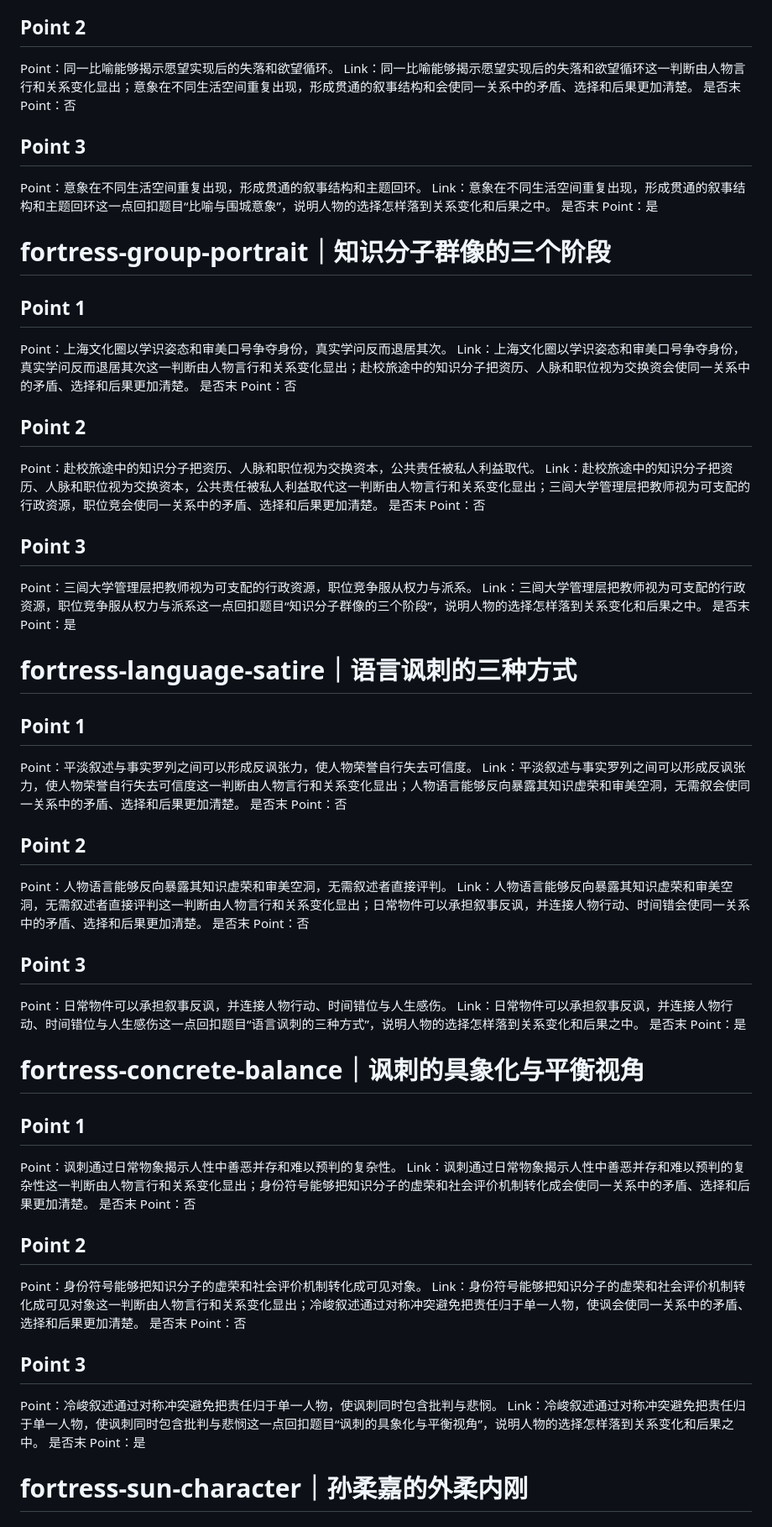
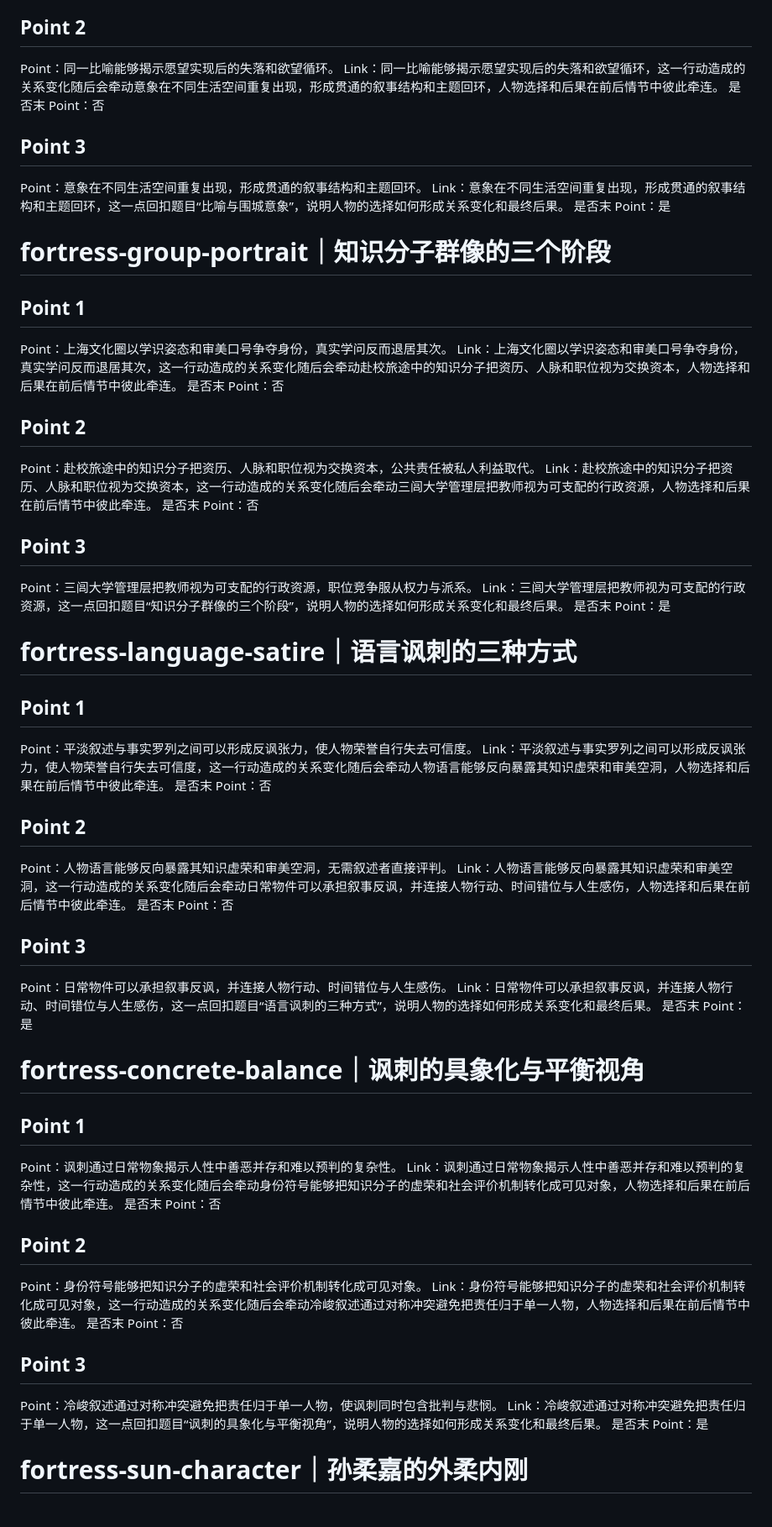
Before and after one commit to murph232439/cie-literature, a Markdown page: FORTRESS_LINK_NATURAL_TRANSITION_REGISTER.md, the part around one of its changes. Shown at 84% size. Rendered like a GitHub page.

```diff
--- a/FORTRESS_LINK_NATURAL_TRANSITION_REGISTER.md
+++ b/FORTRESS_LINK_NATURAL_TRANSITION_REGISTER.md
@@ -126,63 +126,63 @@ Link：鸟笼比喻把婚姻表面的华美与进入后的封闭感同时具象
 
 ## Point 2
 Point：同一比喻能够揭示愿望实现后的失落和欲望循环。
-Link：同一比喻能够揭示愿望实现后的失落和欲望循环这一判断由人物言行和关系变化显出；意象在不同生活空间重复出现，形成贯通的叙事结构和会使同一关系中的矛盾、选择和后果更加清楚。
+Link：同一比喻能够揭示愿望实现后的失落和欲望循环，这一行动造成的关系变化随后会牵动意象在不同生活空间重复出现，形成贯通的叙事结构和主题回环，人物选择和后果在前后情节中彼此牵连。
 是否末 Point：否
 
 ## Point 3
 Point：意象在不同生活空间重复出现，形成贯通的叙事结构和主题回环。
-Link：意象在不同生活空间重复出现，形成贯通的叙事结构和主题回环这一点回扣题目“比喻与围城意象”，说明人物的选择怎样落到关系变化和后果之中。
+Link：意象在不同生活空间重复出现，形成贯通的叙事结构和主题回环，这一点回扣题目“比喻与围城意象”，说明人物的选择如何形成关系变化和最终后果。
 是否末 Point：是
 
 # fortress-group-portrait｜知识分子群像的三个阶段
 
 ## Point 1
 Point：上海文化圈以学识姿态和审美口号争夺身份，真实学问反而退居其次。
-Link：上海文化圈以学识姿态和审美口号争夺身份，真实学问反而退居其次这一判断由人物言行和关系变化显出；赴校旅途中的知识分子把资历、人脉和职位视为交换资会使同一关系中的矛盾、选择和后果更加清楚。
+Link：上海文化圈以学识姿态和审美口号争夺身份，真实学问反而退居其次，这一行动造成的关系变化随后会牵动赴校旅途中的知识分子把资历、人脉和职位视为交换资本，人物选择和后果在前后情节中彼此牵连。
 是否末 Point：否
 
 ## Point 2
 Point：赴校旅途中的知识分子把资历、人脉和职位视为交换资本，公共责任被私人利益取代。
-Link：赴校旅途中的知识分子把资历、人脉和职位视为交换资本，公共责任被私人利益取代这一判断由人物言行和关系变化显出；三闾大学管理层把教师视为可支配的行政资源，职位竞会使同一关系中的矛盾、选择和后果更加清楚。
+Link：赴校旅途中的知识分子把资历、人脉和职位视为交换资本，这一行动造成的关系变化随后会牵动三闾大学管理层把教师视为可支配的行政资源，人物选择和后果在前后情节中彼此牵连。
 是否末 Point：否
 
 ## Point 3
 Point：三闾大学管理层把教师视为可支配的行政资源，职位竞争服从权力与派系。
-Link：三闾大学管理层把教师视为可支配的行政资源，职位竞争服从权力与派系这一点回扣题目“知识分子群像的三个阶段”，说明人物的选择怎样落到关系变化和后果之中。
+Link：三闾大学管理层把教师视为可支配的行政资源，这一点回扣题目“知识分子群像的三个阶段”，说明人物的选择如何形成关系变化和最终后果。
 是否末 Point：是
 
 # fortress-language-satire｜语言讽刺的三种方式
 
 ## Point 1
 Point：平淡叙述与事实罗列之间可以形成反讽张力，使人物荣誉自行失去可信度。
-Link：平淡叙述与事实罗列之间可以形成反讽张力，使人物荣誉自行失去可信度这一判断由人物言行和关系变化显出；人物语言能够反向暴露其知识虚荣和审美空洞，无需叙会使同一关系中的矛盾、选择和后果更加清楚。
+Link：平淡叙述与事实罗列之间可以形成反讽张力，使人物荣誉自行失去可信度，这一行动造成的关系变化随后会牵动人物语言能够反向暴露其知识虚荣和审美空洞，人物选择和后果在前后情节中彼此牵连。
 是否末 Point：否
 
 ## Point 2
 Point：人物语言能够反向暴露其知识虚荣和审美空洞，无需叙述者直接评判。
-Link：人物语言能够反向暴露其知识虚荣和审美空洞，无需叙述者直接评判这一判断由人物言行和关系变化显出；日常物件可以承担叙事反讽，并连接人物行动、时间错会使同一关系中的矛盾、选择和后果更加清楚。
+Link：人物语言能够反向暴露其知识虚荣和审美空洞，这一行动造成的关系变化随后会牵动日常物件可以承担叙事反讽，并连接人物行动、时间错位与人生感伤，人物选择和后果在前后情节中彼此牵连。
 是否末 Point：否
 
 ## Point 3
 Point：日常物件可以承担叙事反讽，并连接人物行动、时间错位与人生感伤。
-Link：日常物件可以承担叙事反讽，并连接人物行动、时间错位与人生感伤这一点回扣题目“语言讽刺的三种方式”，说明人物的选择怎样落到关系变化和后果之中。
+Link：日常物件可以承担叙事反讽，并连接人物行动、时间错位与人生感伤，这一点回扣题目“语言讽刺的三种方式”，说明人物的选择如何形成关系变化和最终后果。
 是否末 Point：是
 
 # fortress-concrete-balance｜讽刺的具象化与平衡视角
 
 ## Point 1
 Point：讽刺通过日常物象揭示人性中善恶并存和难以预判的复杂性。
-Link：讽刺通过日常物象揭示人性中善恶并存和难以预判的复杂性这一判断由人物言行和关系变化显出；身份符号能够把知识分子的虚荣和社会评价机制转化成会使同一关系中的矛盾、选择和后果更加清楚。
+Link：讽刺通过日常物象揭示人性中善恶并存和难以预判的复杂性，这一行动造成的关系变化随后会牵动身份符号能够把知识分子的虚荣和社会评价机制转化成可见对象，人物选择和后果在前后情节中彼此牵连。
 是否末 Point：否
 
 ## Point 2
 Point：身份符号能够把知识分子的虚荣和社会评价机制转化成可见对象。
-Link：身份符号能够把知识分子的虚荣和社会评价机制转化成可见对象这一判断由人物言行和关系变化显出；冷峻叙述通过对称冲突避免把责任归于单一人物，使讽会使同一关系中的矛盾、选择和后果更加清楚。
+Link：身份符号能够把知识分子的虚荣和社会评价机制转化成可见对象，这一行动造成的关系变化随后会牵动冷峻叙述通过对称冲突避免把责任归于单一人物，人物选择和后果在前后情节中彼此牵连。
 是否末 Point：否
 
 ## Point 3
 Point：冷峻叙述通过对称冲突避免把责任归于单一人物，使讽刺同时包含批判与悲悯。
-Link：冷峻叙述通过对称冲突避免把责任归于单一人物，使讽刺同时包含批判与悲悯这一点回扣题目“讽刺的具象化与平衡视角”，说明人物的选择怎样落到关系变化和后果之中。
+Link：冷峻叙述通过对称冲突避免把责任归于单一人物，这一点回扣题目“讽刺的具象化与平衡视角”，说明人物的选择如何形成关系变化和最终后果。
 是否末 Point：是
 
 # fortress-sun-character｜孙柔嘉的外柔内刚
```
Also changed, not shown: other parts of FORTRESS_LINK_NATURAL_TRANSITION_REGISTER.md (+76 -76 lines).
